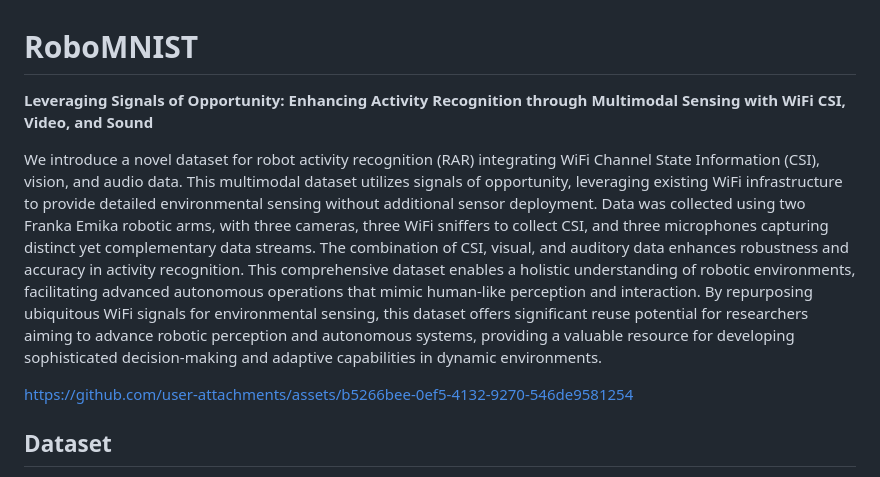
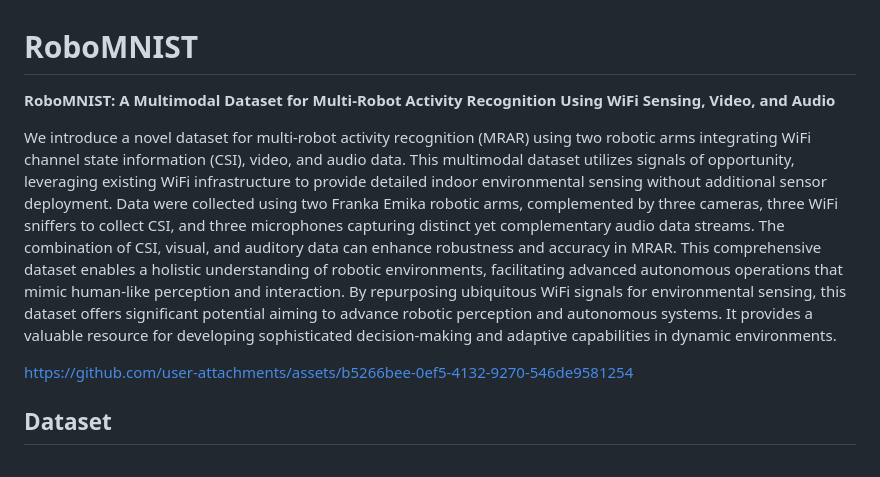
Before and after one commit to SiamiLab/RoboMNIST, a Markdown page: README.md, the part around the change. Drawn GitHub-style.

Commit message:
[readme] update title and abstract

```diff
--- a/README.md
+++ b/README.md
@@ -1,7 +1,7 @@
 # RoboMNIST
-**Leveraging Signals of Opportunity: Enhancing Activity Recognition through Multimodal Sensing with WiFi CSI, Video, and Sound**
+**RoboMNIST: A Multimodal Dataset for Multi-Robot Activity Recognition Using WiFi Sensing, Video, and Audio**
 
-We introduce a novel dataset for robot activity recognition (RAR) integrating WiFi Channel State Information (CSI), vision, and audio data. This multimodal dataset utilizes signals of opportunity, leveraging existing WiFi infrastructure to provide detailed environmental sensing without additional sensor deployment. Data was collected using two Franka Emika robotic arms, with three cameras, three WiFi sniffers to collect CSI, and three microphones capturing distinct yet complementary data streams. The combination of CSI, visual, and auditory data enhances robustness and accuracy in activity recognition. This comprehensive dataset enables a holistic understanding of robotic environments, facilitating advanced autonomous operations that mimic human-like perception and interaction. By repurposing ubiquitous WiFi signals for environmental sensing, this dataset offers significant reuse potential for researchers aiming to advance robotic perception and autonomous systems, providing a valuable resource for developing sophisticated decision-making and adaptive capabilities in dynamic environments.
+We introduce a novel dataset for multi-robot activity recognition (MRAR) using two robotic arms integrating WiFi channel state information (CSI), video, and audio data. This multimodal dataset utilizes signals of opportunity, leveraging existing WiFi infrastructure to provide detailed indoor environmental sensing without additional sensor deployment. Data were collected using two Franka Emika robotic arms, complemented by three cameras, three WiFi sniffers to collect CSI, and three microphones capturing distinct yet complementary audio data streams. The combination of CSI, visual, and auditory data can enhance robustness and accuracy in MRAR. This comprehensive dataset enables a holistic understanding of robotic environments, facilitating advanced autonomous operations that mimic human-like perception and interaction. By repurposing ubiquitous WiFi signals for environmental sensing, this dataset offers significant potential aiming to advance robotic perception and autonomous systems. It provides a valuable resource for developing sophisticated decision-making and adaptive capabilities in dynamic environments.
 
 https://github.com/user-attachments/assets/b5266bee-0ef5-4132-9270-546de9581254
 
```
